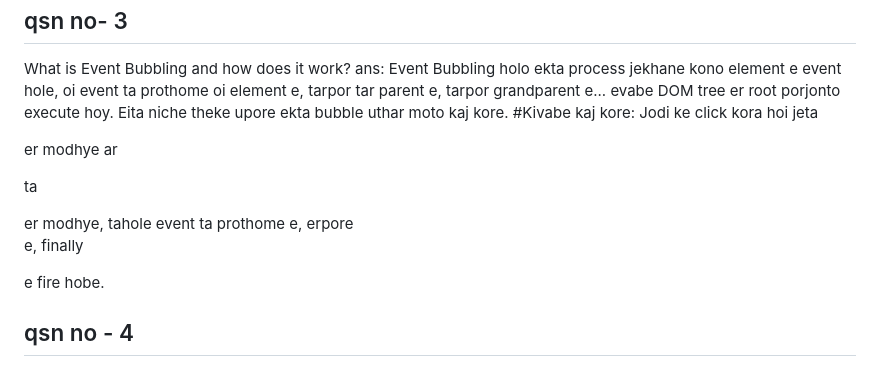
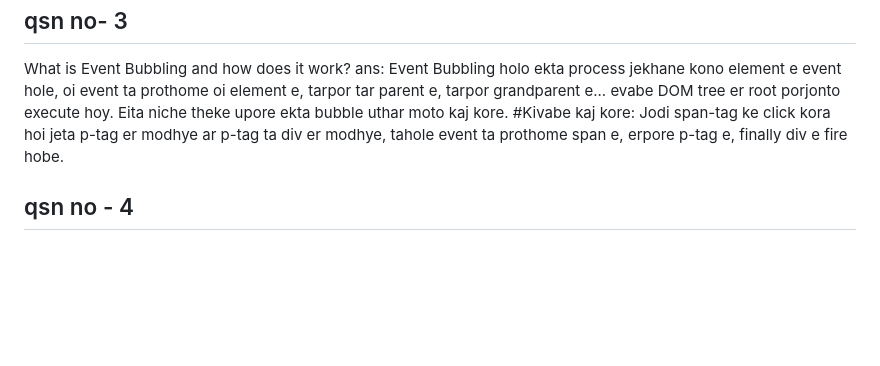
Before and after one commit to mehedihasanshohan/emergency-hotline, a Markdown page: README.md, the part around the change. GitHub-like rendering; blank space fills up the shorter version.

```diff
--- a/README.md
+++ b/README.md
@@ -40,7 +40,7 @@ What is Event Bubbling and how does it work?
 ans:
 Event Bubbling holo ekta process jekhane kono element e event hole, oi event ta prothome oi element e, tarpor tar parent e, tarpor grandparent e... evabe DOM tree er root porjonto execute hoy. Eita niche theke upore ekta bubble uthar moto kaj kore.
 #Kivabe kaj kore:
-Jodi <span> ke click kora hoi jeta <p> er modhye ar <p> ta <div> er modhye, tahole event ta prothome <span> e, erpore <p> e, finally <div> e fire hobe.
+Jodi span-tag ke click kora hoi jeta p-tag er modhye ar p-tag ta div er modhye, tahole event ta prothome span e, erpore p-tag e, finally div e fire hobe.
 
 qsn no - 4
 ----------
```
